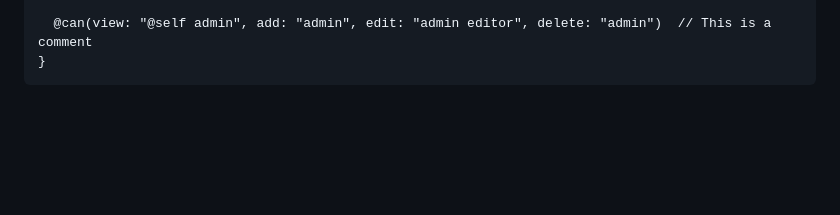
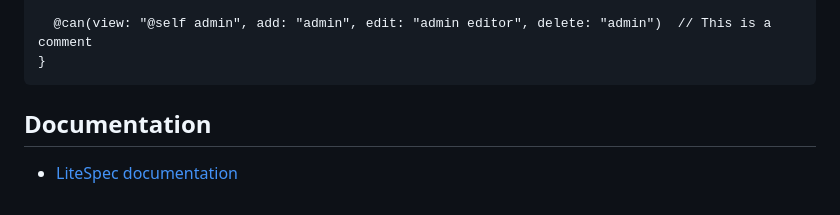
Before and after one commit to mattduffield/lite-spec, a Markdown page: README.md, the part around the change. GitHub-like rendering; blank space fills up the shorter version.

Commit message:
Added ducumentation.

````diff
--- a/README.md
+++ b/README.md
@@ -73,3 +73,6 @@ model Customer object {
   @can(view: "@self admin", add: "admin", edit: "admin editor", delete: "admin")  // This is a comment
 }
 ```
+
+## Documentation
+- [LiteSpec documentation](docs/litespec.md)
````
